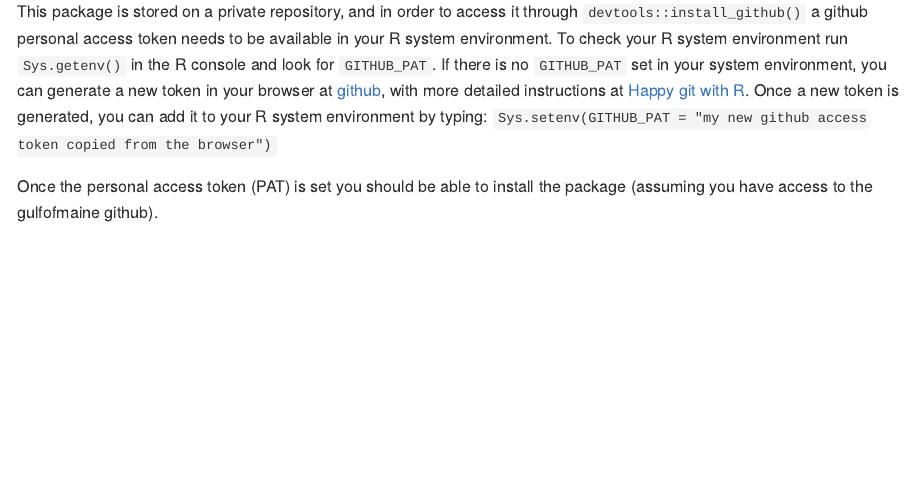
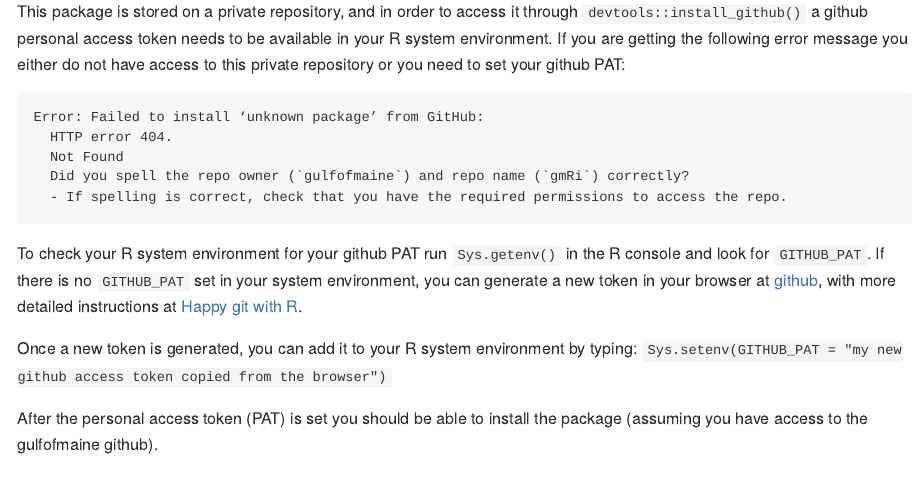
Before and after one commit to gulfofmaine/gmRi, an R Markdown document (README.Rmd): the page in a window 1100 px wide, from 410 px down. The pictures show the output file README.md that the author committed with the source, drawn offline in the style of GitHub.

Commit message:
github PAT error message added to readme

````diff
--- a/README.Rmd
+++ b/README.Rmd
@@ -29,9 +29,22 @@ You can install the development version of gmRi from [GitHub](www.github.com) wi
 devtools::install_github("https://github.com/gulfofmaine/gmRi")
 ```
 
-This package is stored on a private repository, and in order to access it through `devtools::install_github()` a github personal access token needs to be available in your R system environment. To check your R system environment run `Sys.getenv()` in the R console and look for `GITHUB_PAT`. If there is no `GITHUB_PAT` set in your system environment, you can generate a new token in your browser at [github](https://github.com/settings/tokens), with more detailed instructions at [Happy git with R](https://happygitwithr.com/github-pat.html). Once a new token is generated, you can add it to your R system environment by typing: `Sys.setenv(GITHUB_PAT = "my new github access token copied from the browser")`
+This package is stored on a private repository, and in order to access it through `devtools::install_github()` a github personal access token needs to be available in your R system environment. If you are getting the following error message you either do not have access to this private repository or you need to set your github PAT:
 
-Once the personal access token (PAT) is set you should be able to install the package (assuming you have access to the gulfofmaine github).
+```
+Error: Failed to install ‘unknown package’ from GitHub:
+  HTTP error 404.
+  Not Found
+  Did you spell the repo owner (`gulfofmaine`) and repo name (`gmRi`) correctly?
+  - If spelling is correct, check that you have the required permissions to access the repo.
+  ```
+
+
+To check your R system environment for your github PAT run `Sys.getenv()` in the R console and look for `GITHUB_PAT`. If there is no `GITHUB_PAT` set in your system environment, you can generate a new token in your browser at [github](https://github.com/settings/tokens), with more detailed instructions at [Happy git with R](https://happygitwithr.com/github-pat.html).
+
+Once a new token is generated, you can add it to your R system environment by typing: `Sys.setenv(GITHUB_PAT = "my new github access token copied from the browser")`
+
+After the personal access token (PAT) is set you should be able to install the package (assuming you have access to the gulfofmaine github).
 
 
 ## Example
````
Also changed, not shown: README.md.
